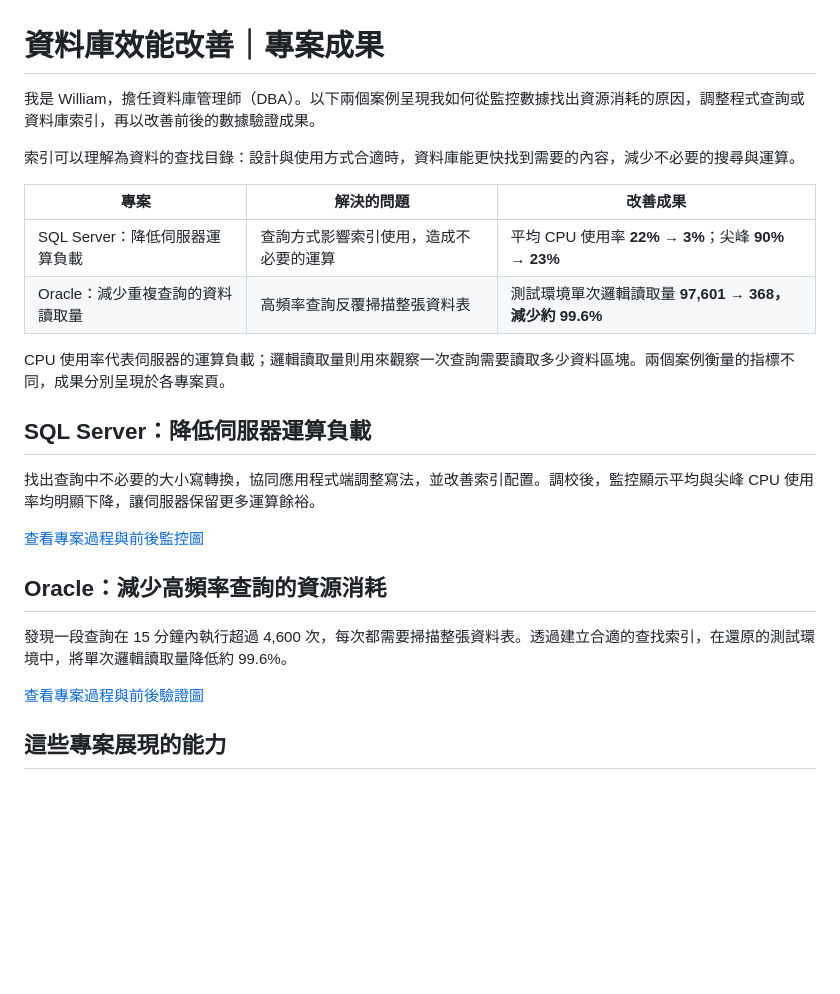
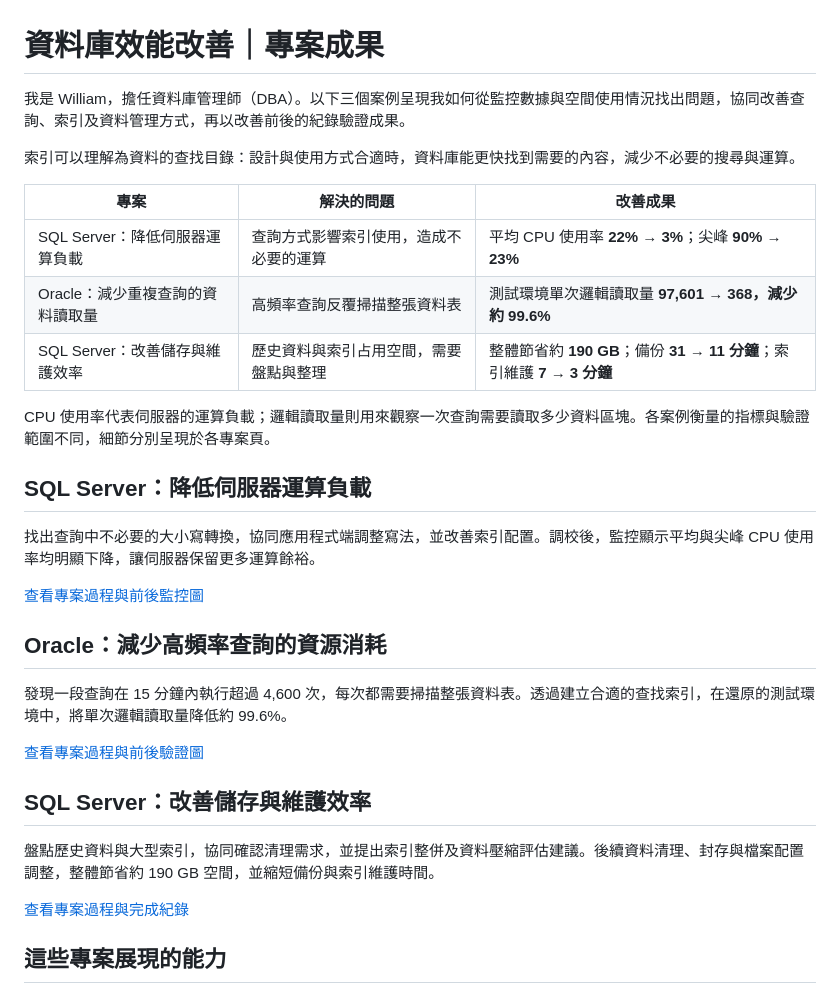
Before and after one commit to ryoliu/db-performance-tuning, a Markdown page: README.md, the part around the change. Drawn GitHub-style; blank space fills up the shorter version.

Commit message:
Add SQL Server storage and maintenance improvement case study

```diff
--- a/README.md
+++ b/README.md
@@ -1,6 +1,6 @@
 # 資料庫效能改善｜專案成果
 
-我是 William，擔任資料庫管理師（DBA）。以下兩個案例呈現我如何從監控數據找出資源消耗的原因，調整程式查詢或資料庫索引，再以改善前後的數據驗證成果。
+我是 William，擔任資料庫管理師（DBA）。以下三個案例呈現我如何從監控數據與空間使用情況找出問題，協同改善查詢、索引及資料管理方式，再以改善前後的紀錄驗證成果。
 
 索引可以理解為資料的查找目錄：設計與使用方式合適時，資料庫能更快找到需要的內容，減少不必要的搜尋與運算。
 
@@ -8,8 +8,9 @@
 | --- | --- | --- |
 | SQL Server：降低伺服器運算負載 | 查詢方式影響索引使用，造成不必要的運算 | 平均 CPU 使用率 **22% → 3%**；尖峰 **90% → 23%** |
 | Oracle：減少重複查詢的資料讀取量 | 高頻率查詢反覆掃描整張資料表 | 測試環境單次邏輯讀取量 **97,601 → 368，減少約 99.6%** |
+| SQL Server：改善儲存與維護效率 | 歷史資料與索引占用空間，需要盤點與整理 | 整體節省約 **190 GB**；備份 **31 → 11 分鐘**；索引維護 **7 → 3 分鐘** |
 
-CPU 使用率代表伺服器的運算負載；邏輯讀取量則用來觀察一次查詢需要讀取多少資料區塊。兩個案例衡量的指標不同，成果分別呈現於各專案頁。
+CPU 使用率代表伺服器的運算負載；邏輯讀取量則用來觀察一次查詢需要讀取多少資料區塊。各案例衡量的指標與驗證範圍不同，細節分別呈現於各專案頁。
 
 ## SQL Server：降低伺服器運算負載
 
@@ -23,6 +24,12 @@ CPU 使用率代表伺服器的運算負載；邏輯讀取量則用來觀察一
 
 [查看專案過程與前後驗證圖](oracle-sql-performance-tuning.md)
 
+## SQL Server：改善儲存與維護效率
+
+盤點歷史資料與大型索引，協同確認清理需求，並提出索引整併及資料壓縮評估建議。後續資料清理、封存與檔案配置調整，整體節省約 190 GB 空間，並縮短備份與索引維護時間。
+
+[查看專案過程與完成紀錄](sql-server-storage-optimization.md)
+
 ## 這些專案展現的能力
 
 - **問題定位**：從監控與查詢紀錄中找出主要資源消耗來源。
```
Also changed, not shown: sql-server-storage-optimization.md (added, +56 -0 lines), assets/sql-server-storage-results.png (added).
